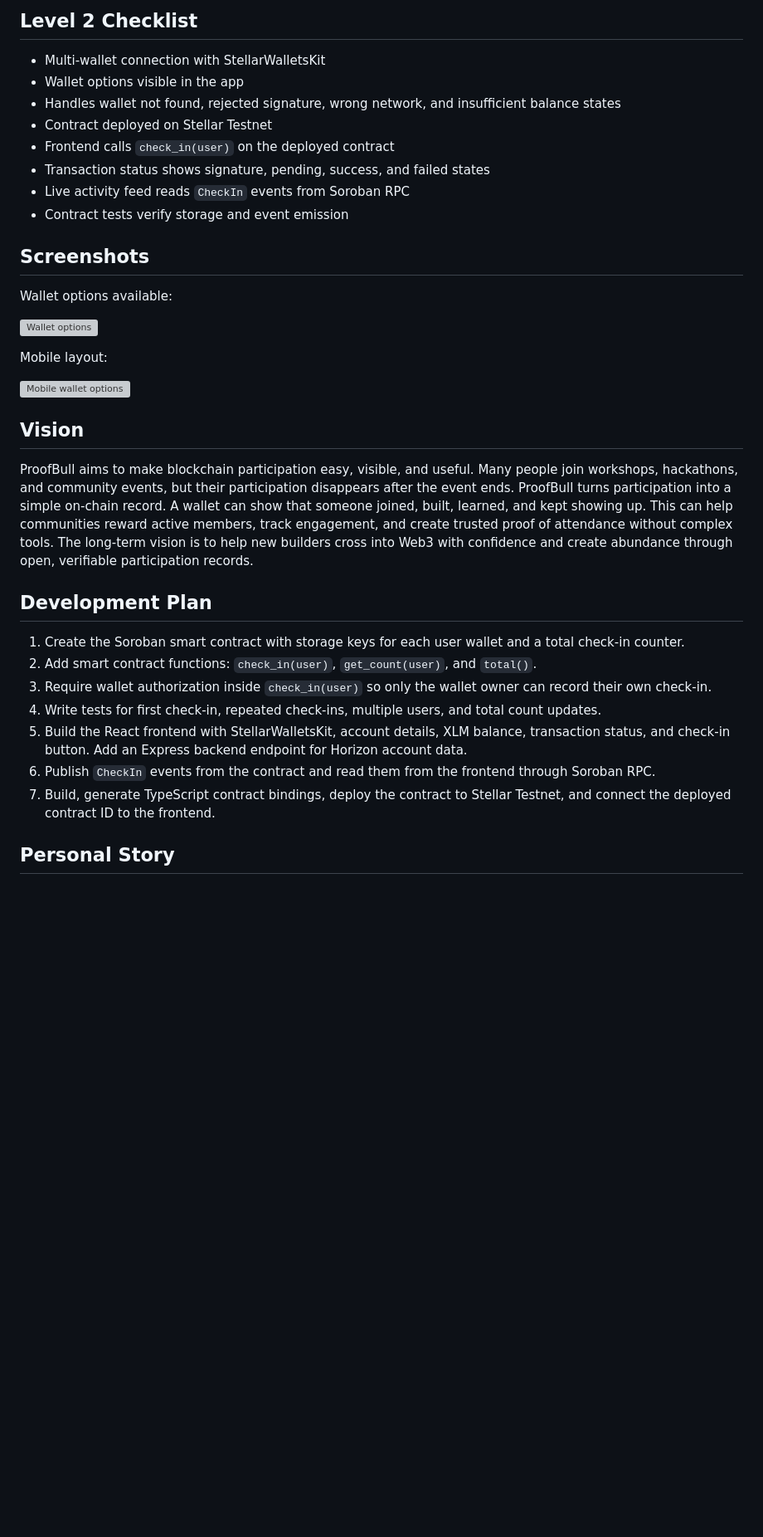
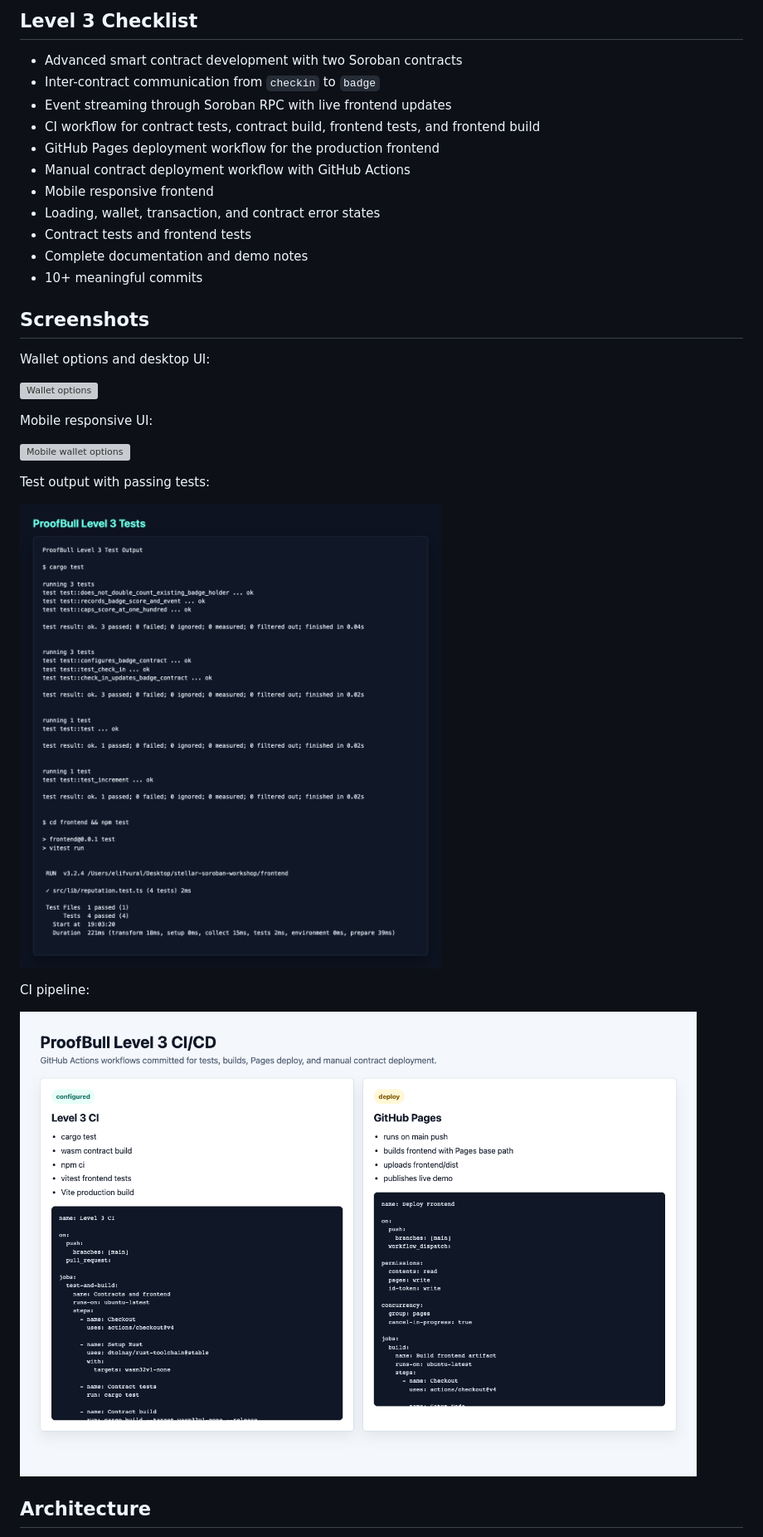
Before and after one commit to suna74564/stellar-soroban-workshop, a Markdown page: README.md, the part around the change printed below. Shown: that part at 83% size. Drawn GitHub-style; pictures changed too: docs/ci-workflow-screenshot.png (added), docs/test-output-screenshot.png (added); blank space fills up the shorter version; grey boxes are pictures that could not be loaded.

Commit message:
Document Orange Belt submission

```diff
--- a/README.md
+++ b/README.md
@@ -39,38 +53,35 @@ Explorer links:
 
-## Level 2 Checklist
+## Level 3 Checklist
 
-- Multi-wallet connection with StellarWalletsKit
-- Wallet options visible in the app
-- Handles wallet not found, rejected signature, wrong network, and insufficient balance states
-- Contract deployed on Stellar Testnet
-- Frontend calls `check_in(user)` on the deployed contract
-- Transaction status shows signature, pending, success, and failed states
-- Live activity feed reads `CheckIn` events from Soroban RPC
-- Contract tests verify storage and event emission
+- Advanced smart contract development with two Soroban contracts
+- Inter-contract communication from `checkin` to `badge`
+- Event streaming through Soroban RPC with live frontend updates
+- CI workflow for contract tests, contract build, frontend tests, and frontend build
+- GitHub Pages deployment workflow for the production frontend
+- Manual contract deployment workflow with GitHub Actions
+- Mobile responsive frontend
+- Loading, wallet, transaction, and contract error states
+- Contract tests and frontend tests
+- Complete documentation and demo notes
+- 10+ meaningful commits
 
 ## Screenshots
 
-Wallet options available:
+Wallet options and desktop UI:
 
 ![Wallet options](frontend/public/wallet-options-screenshot.png)
 
-Mobile layout:
+Mobile responsive UI:
 
 ![Mobile wallet options](frontend/public/wallet-options-mobile.png)
 
-## Vision
+Test output with passing tests:
 
-ProofBull aims to make blockchain participation easy, visible, and useful. Many people join workshops, hackathons, and community events, but their participation disappears after the event ends. ProofBull turns participation into a simple on-chain record. A wallet can show that someone joined, built, learned, and kept showing up. This can help communities reward active members, track engagement, and create trusted proof of attendance without complex tools. The long-term vision is to help new builders cross into Web3 with confidence and create abundance through open, verifiable participation records.
+![Test output](docs/test-output-screenshot.png)
 
-## Development Plan
+CI pipeline:
 
-1. Create the Soroban smart contract with storage keys for each user wallet and a total check-in counter.
-2. Add smart contract functions: `check_in(user)`, `get_count(user)`, and `total()`.
-3. Require wallet authorization inside `check_in(user)` so only the wallet owner can record their own check-in.
-4. Write tests for first check-in, repeated check-ins, multiple users, and total count updates.
-5. Build the React frontend with StellarWalletsKit, account details, XLM balance, transaction status, and check-in button. Add an Express backend endpoint for Horizon account data.
-6. Publish `CheckIn` events from the contract and read them from the frontend through Soroban RPC.
-7. Build, generate TypeScript contract bindings, deploy the contract to Stellar Testnet, and connect the deployed contract ID to the frontend.
+![CI workflow](docs/ci-workflow-screenshot.png)
 
-## Personal Story
+## Architecture
 
```
Also changed, not shown: other parts of README.md (+142 -58 lines), docs/level-3-demo.md (added, +23 -0 lines), 3 other files.
